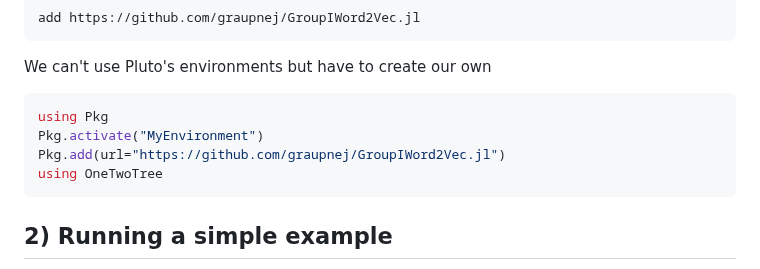
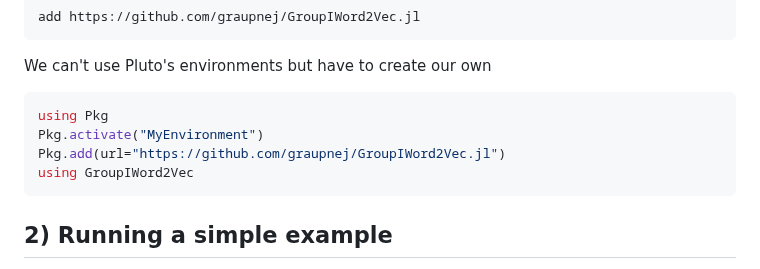
Before and after one commit to graupnej/GroupIWord2Vec.jl, a Markdown page: README.md, the part around the change. Rendered like a GitHub page.

````diff
--- a/README.md
+++ b/README.md
@@ -24,7 +24,7 @@ We can't use Pluto's environments but have to create our own
 using Pkg
 Pkg.activate("MyEnvironment")
 Pkg.add(url="https://github.com/graupnej/GroupIWord2Vec.jl")
-using OneTwoTree
+using GroupIWord2Vec
 ```
 
 ## 2) Running a simple example
````
